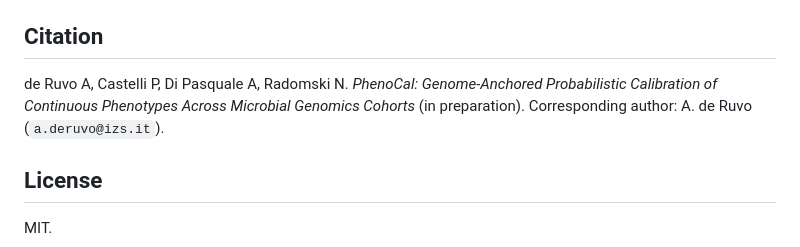
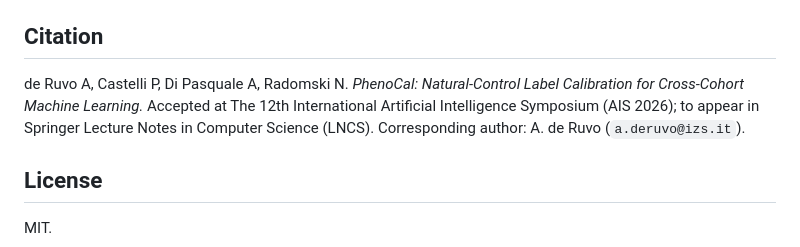
Before and after one commit to genpat-it/phenocal, a Markdown page: README.md, the part around the change. GitHub-like rendering.

Commit message:
docs: update citation to accepted AIS 2026 title/status

```diff
--- a/README.md
+++ b/README.md
@@ -185,8 +185,9 @@ passes.
 ## Citation
 
 de Ruvo A, Castelli P, Di Pasquale A, Radomski N.
-*PhenoCal: Genome-Anchored Probabilistic Calibration of Continuous Phenotypes
-Across Microbial Genomics Cohorts* (in preparation).
+*PhenoCal: Natural-Control Label Calibration for Cross-Cohort Machine Learning.*
+Accepted at The 12th International Artificial Intelligence Symposium (AIS 2026);
+to appear in Springer Lecture Notes in Computer Science (LNCS).
 Corresponding author: A. de Ruvo (`a.deruvo@izs.it`).
 
 ## License
```
